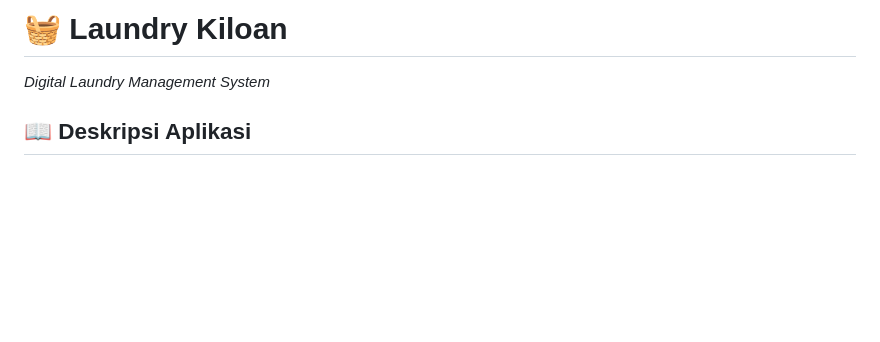
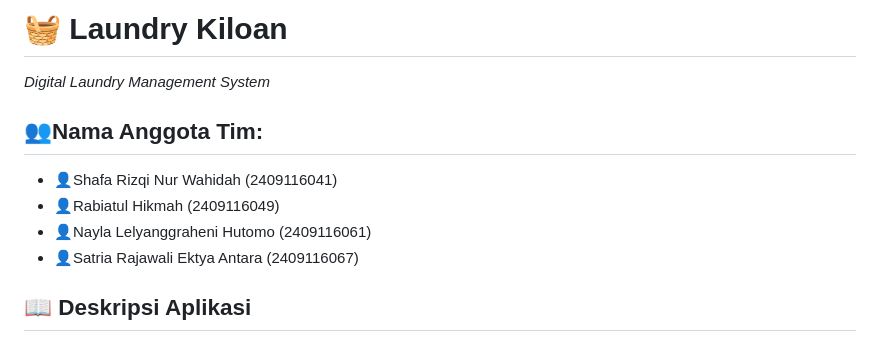
Before and after one commit to Aotow6/kiloan-app, a Markdown page: README.md, the part around the change. GitHub-like rendering; blank space fills up the shorter version.

```diff
--- a/README.md
+++ b/README.md
@@ -1,5 +1,12 @@
 # 🧺 Laundry Kiloan
 *Digital Laundry Management System*
+
+## 👥Nama Anggota Tim:
+
+- 👤Shafa Rizqi Nur Wahidah (2409116041)
+- 👤Rabiatul Hikmah (2409116049)
+- 👤Nayla Lelyanggraheni Hutomo (2409116061)
+- 👤Satria Rajawali Ektya Antara (2409116067)
 
 ## 📖 Deskripsi Aplikasi
 **Laundry Kiloan** adalah aplikasi berbasis mobile yang dikembangkan menggunakan Flutter sebagai solusi digital untuk operasional bisnis laundry modern. Aplikasi ini dirancang untuk menggantikan sistem pencatatan manual menjadi sistem terintegrasi yang cepat, akurat, dan profesional.
```
